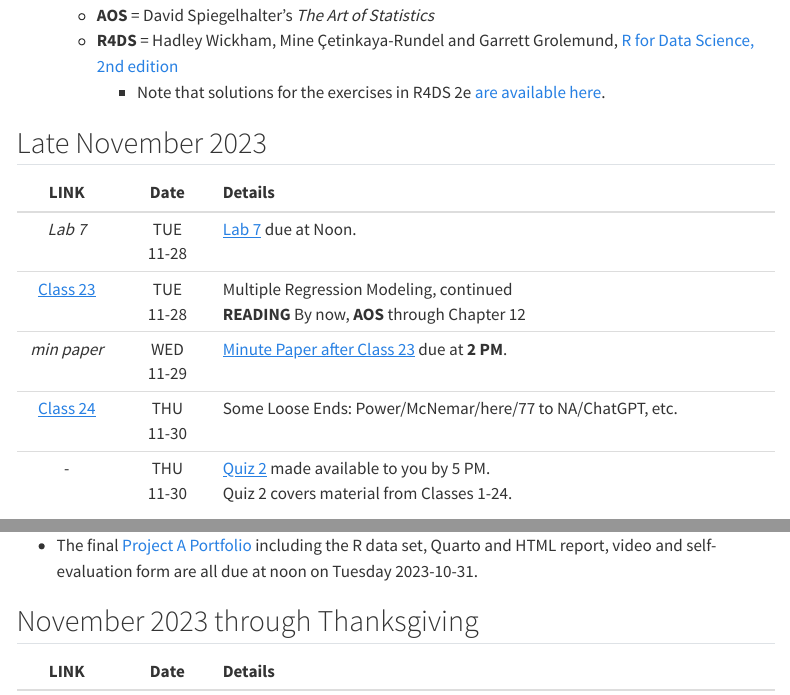
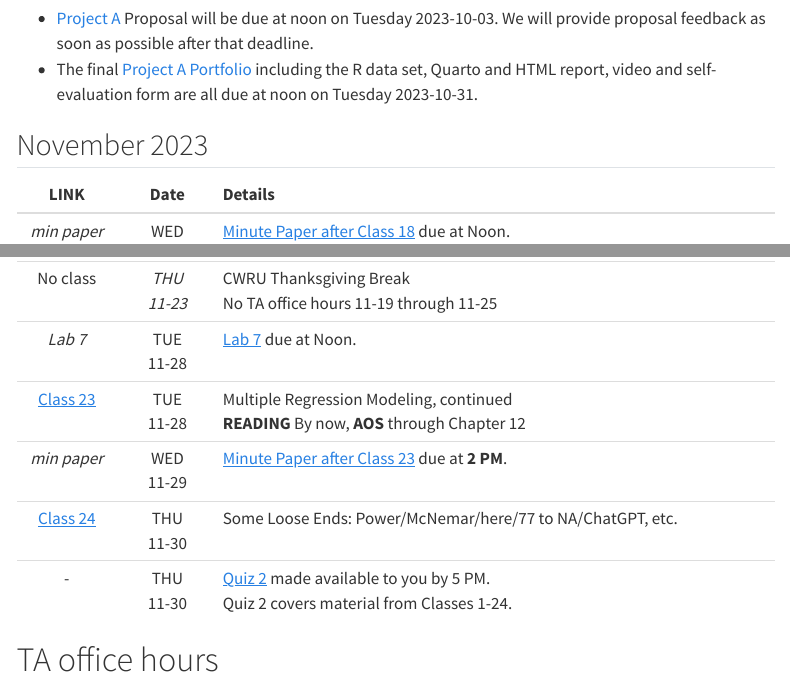
Before and after one commit to THOMASELOVE/431-2023, a Quarto document (calendar.qmd): the page in a window 1100 px wide, from 520 px down before the commit and from 3790 px down after it, and a second part further down, joined at a grey line. Rendered offline with R 4.5, knitr and Pandoc in place of Quarto, with nearby package versions; menus at the side of the page are left out.

Commit message:
Update calendar.

```diff
--- a/calendar.qmd
+++ b/calendar.qmd
@@ -20,15 +20,6 @@ All classes meet in person in Room E321-323 in the Robbins Building at the CWRU
   - **R4DS** = Hadley Wickham, Mine Çetinkaya-Rundel and Garrett Grolemund, [R for Data Science, 2nd edition](https://r4ds.hadley.nz/)
     - Note that solutions for the exercises in R4DS 2e [are available here](https://mine-cetinkaya-rundel.github.io/r4ds-solutions/).
 
-## Late November 2023
-
-| LINK | Date | Details |
-|:--------:|:--------:|:---------------------------------------------------|
-| *Lab 7* | TUE <br /> 11-28 | [Lab 7](https://github.com/THOMASELOVE/431-labs-2023/tree/main) due at Noon.
-| [Class 23](https://github.com/THOMASELOVE/431-classes-2023/tree/main/class23) | TUE <br /> 11-28 | Multiple Regression Modeling, continued <br /> **READING** By now, **AOS** through Chapter 12
-| *min paper* | WED <br /> 11-29 | [Minute Paper after Class 23](https://github.com/THOMASELOVE/431-minute-2023) due at **2 PM**.
-| [Class 24](https://github.com/THOMASELOVE/431-classes-2023/tree/main/class24) | THU <br /> 11-30 | Some Loose Ends: Power/McNemar/here/77 to NA/ChatGPT, etc.
-| - | THU <br /> 11-30 | [Quiz 2](https://github.com/THOMASELOVE/431-quizzes-2023) made available to you by 5 PM. <br /> Quiz 2 covers material from Classes 1-24.
 
 ## December 2023
 
@@ -98,7 +89,7 @@ All classes meet in person in Room E321-323 in the Robbins Building at the CWRU
 - [Project A](https://thomaselove.github.io/431-projectA-2023/) Proposal will be due at noon on Tuesday 2023-10-03. We will provide proposal feedback as soon as possible after that deadline.
 - The final [Project A Portfolio](https://thomaselove.github.io/431-projectA-2023/) including the R data set, Quarto and HTML report, video and self-evaluation form are all due at noon on Tuesday 2023-10-31.
 
-## November 2023 through Thanksgiving
+## November 2023
 
 | LINK | Date | Details |
 |:--------:|:--------:|:---------------------------------------------------|
@@ -112,6 +103,11 @@ All classes meet in person in Room E321-323 in the Robbins Building at the CWRU
 | [Class 22](https://github.com/THOMASELOVE/431-classes-2023/tree/main/class22) | THU <br /> 11-16 | Using mice to perform multiple imputation, It's All A Linear Model
 | No class | *TUE <br /> 11-21* | Thanksgiving week. (No 431 class but CWRU is open.) <br /> No TA office hours 11-19 through 11-25
 | No class | *THU <br /> 11-23* | CWRU Thanksgiving Break <br /> No TA office hours 11-19 through 11-25
+| *Lab 7* | TUE <br /> 11-28 | [Lab 7](https://github.com/THOMASELOVE/431-labs-2023/tree/main) due at Noon.
+| [Class 23](https://github.com/THOMASELOVE/431-classes-2023/tree/main/class23) | TUE <br /> 11-28 | Multiple Regression Modeling, continued <br /> **READING** By now, **AOS** through Chapter 12
+| *min paper* | WED <br /> 11-29 | [Minute Paper after Class 23](https://github.com/THOMASELOVE/431-minute-2023) due at **2 PM**.
+| [Class 24](https://github.com/THOMASELOVE/431-classes-2023/tree/main/class24) | THU <br /> 11-30 | Some Loose Ends: Power/McNemar/here/77 to NA/ChatGPT, etc.
+| - | THU <br /> 11-30 | [Quiz 2](https://github.com/THOMASELOVE/431-quizzes-2023) made available to you by 5 PM. <br /> Quiz 2 covers material from Classes 1-24.
 
 # TA office hours
 
```
Also changed, not shown: docs/search.json, 1 other file.
